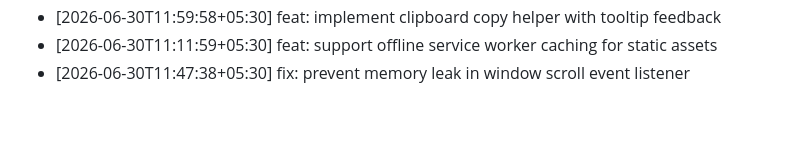
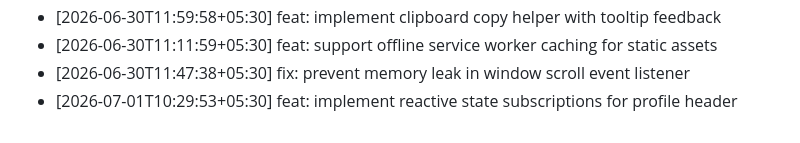
Before and after one commit to ThevinuGunawardena/ThevinuGunawardena, a Markdown page: docs/activity.md, the part around the change. Rendered like a GitHub page.

Commit message:
feat: implement reactive state subscriptions for profile header

```diff
--- a/docs/activity.md
+++ b/docs/activity.md
@@ -692,3 +692,4 @@
 - [2026-06-30T11:59:58+05:30] feat: implement clipboard copy helper with tooltip feedback
 - [2026-06-30T11:11:59+05:30] feat: support offline service worker caching for static assets
 - [2026-06-30T11:47:38+05:30] fix: prevent memory leak in window scroll event listener
+- [2026-07-01T10:29:53+05:30] feat: implement reactive state subscriptions for profile header
```
